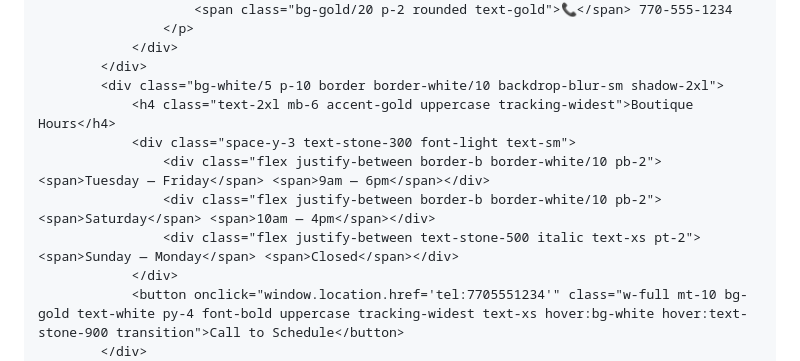
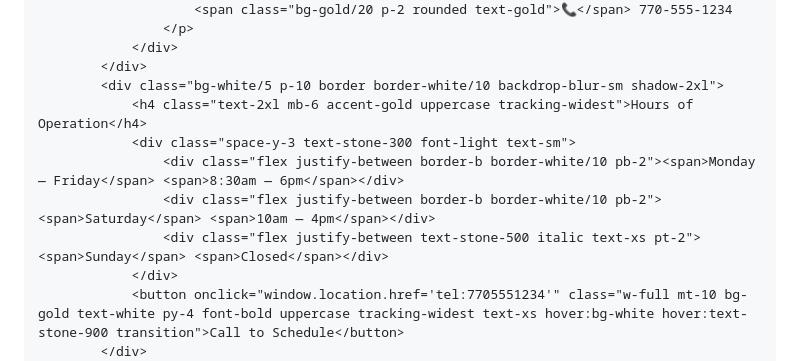
Before and after one commit to Vipervo1/Couture, a Markdown page: README.md, the part around the change. GitHub-like rendering.

Commit message:
Update boutique hours to hours of operation

```diff
--- a/README.md
+++ b/README.md
@@ -134,11 +134,11 @@
                 </div>
             </div>
             <div class="bg-white/5 p-10 border border-white/10 backdrop-blur-sm shadow-2xl">
-                <h4 class="text-2xl mb-6 accent-gold uppercase tracking-widest">Boutique Hours</h4>
+                <h4 class="text-2xl mb-6 accent-gold uppercase tracking-widest">Hours of Operation</h4>
                 <div class="space-y-3 text-stone-300 font-light text-sm">
-                    <div class="flex justify-between border-b border-white/10 pb-2"><span>Tuesday — Friday</span> <span>9am — 6pm</span></div>
+                    <div class="flex justify-between border-b border-white/10 pb-2"><span>Monday — Friday</span> <span>8:30am — 6pm</span></div>
                     <div class="flex justify-between border-b border-white/10 pb-2"><span>Saturday</span> <span>10am — 4pm</span></div>
-                    <div class="flex justify-between text-stone-500 italic text-xs pt-2"><span>Sunday — Monday</span> <span>Closed</span></div>
+                    <div class="flex justify-between text-stone-500 italic text-xs pt-2"><span>Sunday</span> <span>Closed</span></div>
                 </div>
                 <button onclick="window.location.href='tel:7705551234'" class="w-full mt-10 bg-gold text-white py-4 font-bold uppercase tracking-widest text-xs hover:bg-white hover:text-stone-900 transition">Call to Schedule</button>
             </div>
```
